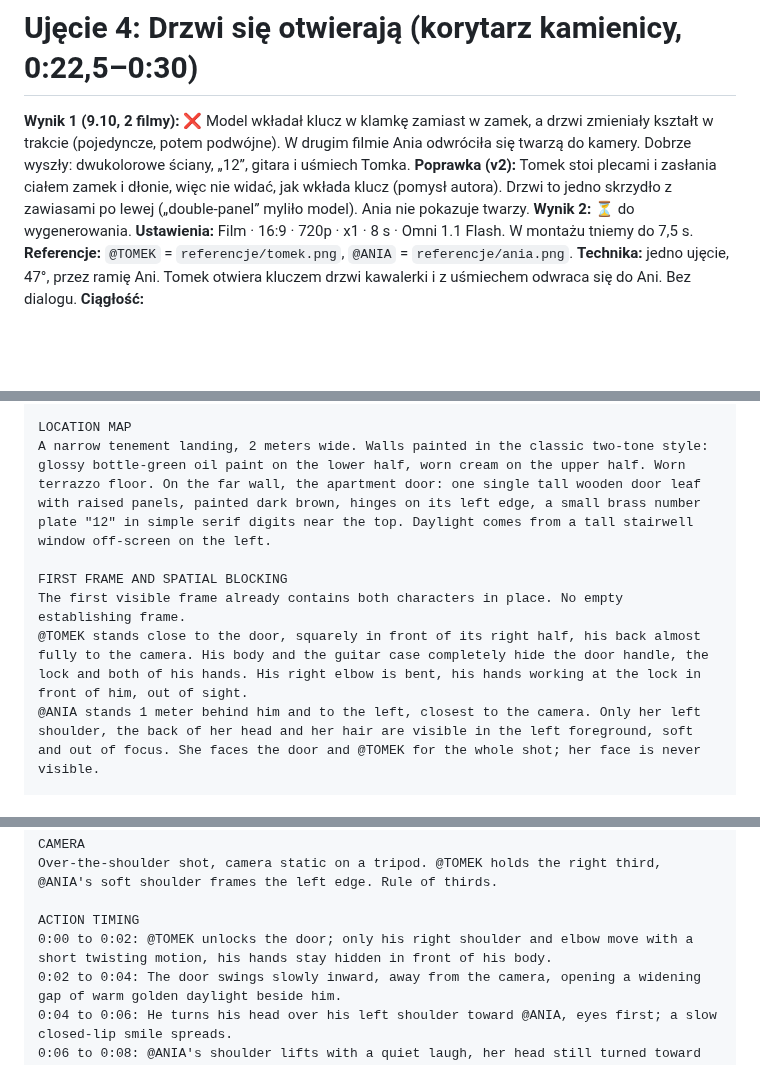
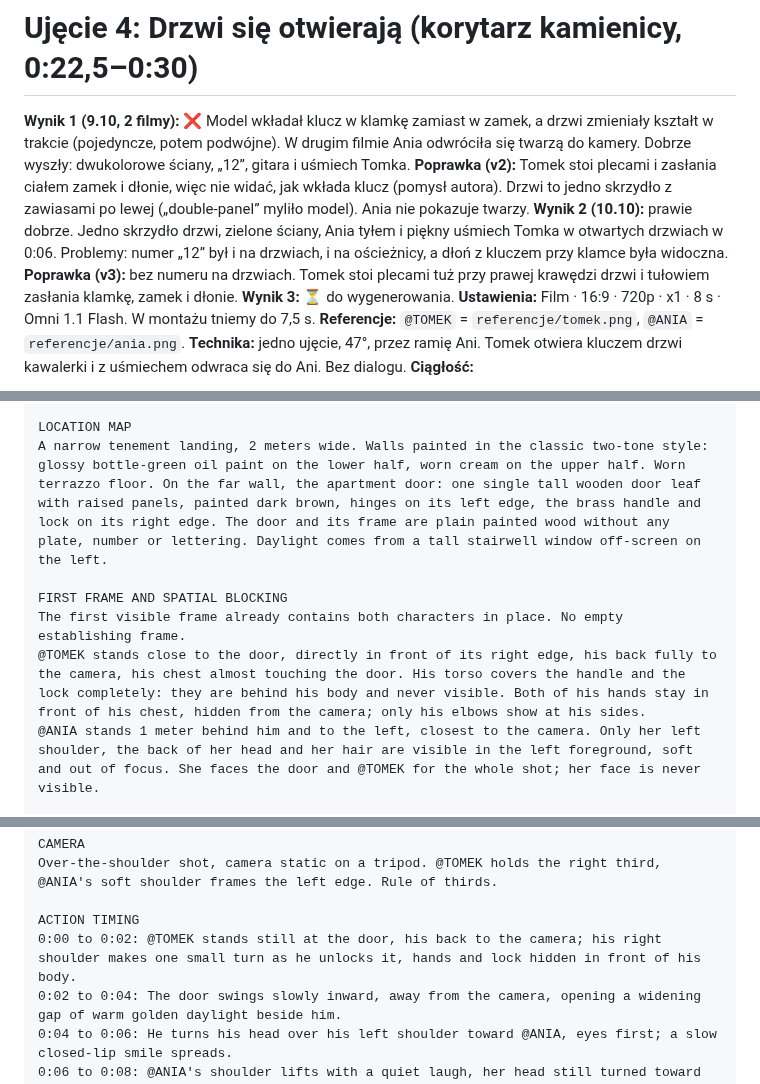
Before and after one commit to janbiodrowicz-source/Strategia-, a Markdown page: teledysk/prompty/u04-korytarz-drzwi.md, 3 parts joined by grey strips. Drawn GitHub-style; blank space fills up the shorter version.

Commit message:
Teledysk: ujęcie 4 v3, bez numeru, Tomek zasłania klamkę
Co-Authored-By: Claude Opus 5.5 <noreply@anthropic.com>
Claude-Session: https://claude.ai/code/session_017HdsdvSM8Q53B8Cp1PevCF

```diff
--- a/teledysk/prompty/u04-korytarz-drzwi.md
+++ b/teledysk/prompty/u04-korytarz-drzwi.md
@@ -2,7 +2,9 @@
 
 **Wynik 1 (9.10, 2 filmy):** ❌ Model wkładał klucz w klamkę zamiast w zamek, a drzwi zmieniały kształt w trakcie (pojedyncze, potem podwójne). W drugim filmie Ania odwróciła się twarzą do kamery. Dobrze wyszły: dwukolorowe ściany, „12”, gitara i uśmiech Tomka.
 **Poprawka (v2):** Tomek stoi plecami i zasłania ciałem zamek i dłonie, więc nie widać, jak wkłada klucz (pomysł autora). Drzwi to jedno skrzydło z zawiasami po lewej („double-panel” myliło model). Ania nie pokazuje twarzy.
-**Wynik 2:** ⏳ do wygenerowania.
+**Wynik 2 (10.10):** prawie dobrze. Jedno skrzydło drzwi, zielone ściany, Ania tyłem i piękny uśmiech Tomka w otwartych drzwiach w 0:06. Problemy: numer „12” był i na drzwiach, i na ościeżnicy, a dłoń z kluczem przy klamce była widoczna.
+**Poprawka (v3):** bez numeru na drzwiach. Tomek stoi plecami tuż przy prawej krawędzi drzwi i tułowiem zasłania klamkę, zamek i dłonie.
+**Wynik 3:** ⏳ do wygenerowania.
 **Ustawienia:** Film · 16:9 · 720p · x1 · 8 s · Omni 1.1 Flash. W montażu tniemy do 7,5 s.
 **Referencje:** `@TOMEK` = `referencje/tomek.png`, `@ANIA` = `referencje/ania.png`.
 **Technika:** jedno ujęcie, 47°, przez ramię Ani. Tomek otwiera kluczem drzwi kawalerki i z uśmiechem odwraca się do Ani. Bez dialogu.
@@ -20,11 +22,11 @@ ACTIVE REFERENCES
 @ANIA: early 30s slim woman, wavy shoulder-length dark brown hair with caramel ends, cream linen overshirt. Seen only from behind. 100% matches the reference.
 
 LOCATION MAP
-A narrow tenement landing, 2 meters wide. Walls painted in the classic two-tone style: glossy bottle-green oil paint on the lower half, worn cream on the upper half. Worn terrazzo floor. On the far wall, the apartment door: one single tall wooden door leaf with raised panels, painted dark brown, hinges on its left edge, a small brass number plate "12" in simple serif digits near the top. Daylight comes from a tall stairwell window off-screen on the left.
+A narrow tenement landing, 2 meters wide. Walls painted in the classic two-tone style: glossy bottle-green oil paint on the lower half, worn cream on the upper half. Worn terrazzo floor. On the far wall, the apartment door: one single tall wooden door leaf with raised panels, painted dark brown, hinges on its left edge, the brass handle and lock on its right edge. The door and its frame are plain painted wood without any plate, number or lettering. Daylight comes from a tall stairwell window off-screen on the left.
 
 FIRST FRAME AND SPATIAL BLOCKING
 The first visible frame already contains both characters in place. No empty establishing frame.
-@TOMEK stands close to the door, squarely in front of its right half, his back almost fully to the camera. His body and the guitar case completely hide the door handle, the lock and both of his hands. His right elbow is bent, his hands working at the lock in front of him, out of sight.
+@TOMEK stands close to the door, directly in front of its right edge, his back fully to the camera, his chest almost touching the door. His torso covers the handle and the lock completely: they are behind his body and never visible. Both of his hands stay in front of his chest, hidden from the camera; only his elbows show at his sides.
 @ANIA stands 1 meter behind him and to the left, closest to the camera. Only her left shoulder, the back of her head and her hair are visible in the left foreground, soft and out of focus. She faces the door and @TOMEK for the whole shot; her face is never visible.
 
 FORMAT MODE
@@ -37,7 +39,7 @@ CAMERA
 Over-the-shoulder shot, camera static on a tripod. @TOMEK holds the right third, @ANIA's soft shoulder frames the left edge. Rule of thirds.
 
 ACTION TIMING
-0:00 to 0:02: @TOMEK unlocks the door; only his right shoulder and elbow move with a short twisting motion, his hands stay hidden in front of his body.
+0:00 to 0:02: @TOMEK stands still at the door, his back to the camera; his right shoulder makes one small turn as he unlocks it, hands and lock hidden in front of his body.
 0:02 to 0:04: The door swings slowly inward, away from the camera, opening a widening gap of warm golden daylight beside him.
 0:04 to 0:06: He turns his head over his left shoulder toward @ANIA, eyes first; a slow closed-lip smile spreads.
 0:06 to 0:08: @ANIA's shoulder lifts with a quiet laugh, her head still turned toward him; warm daylight from inside the apartment spills across @TOMEK's face and chest.
```
Also changed, not shown: other parts of teledysk/prompty/u04-korytarz-drzwi.md (+1 -1 lines).
